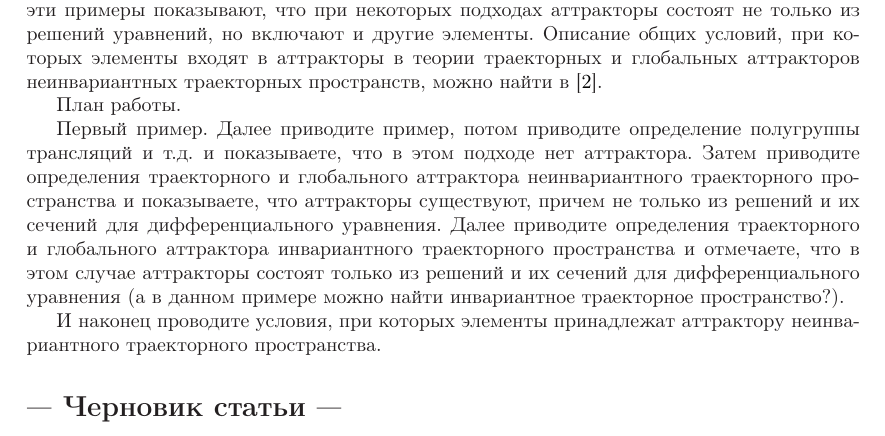
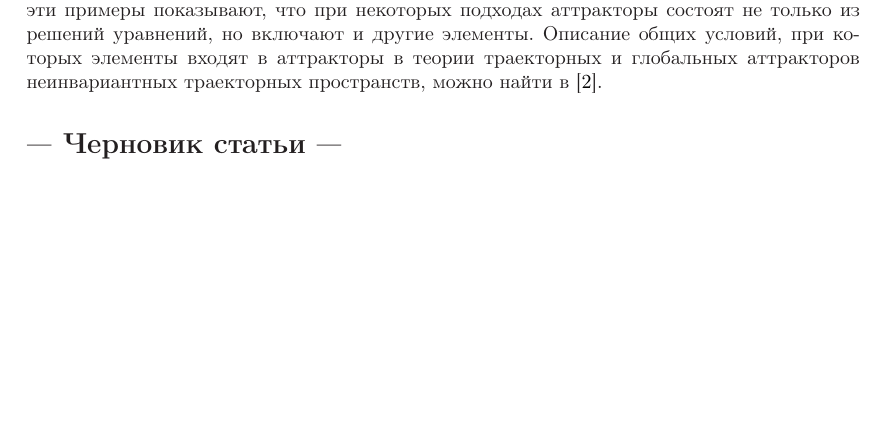
Before and after one commit to nickkolok/kursach-attr, a LaTeX document (statya_attr.tex): part of page 1 of 16, cut so that both start at the same text, the shorter picture padded with empty space. Compiled offline with LaTeX, dvips and Ghostscript.

Commit message:
Убран план из черновика статьи

```diff
--- a/statya_attr.tex
+++ b/statya_attr.tex
@@ -22,18 +22,6 @@
 при которых элементы входят в аттракторы в теории траекторных и глобальных аттракторов неинвариантных траекторных пространств,
 можно найти в \cite{Kondratyev}.
 
-
-План работы.
-
-Первый пример.
-Далее приводите пример, потом приводите определение полугруппы трансляций и т.д. и показываете, что в этом подходе нет аттрактора.
-Затем приводите определения  траекторного и глобального аттрактора неинвариантного траекторного пространства и показываете, что аттракторы существуют, причем не только из решений  и их сечений для дифференциального уравнения.
-Далее приводите определения  траекторного и глобального аттрактора инвариантного траекторного пространства  и отмечаете, что в этом случае аттракторы состоят только из решений и их сечений  для дифференциального уравнения
-(а в данном примере можно найти инвариантное траекторное пространство?).
-
-И наконец проводите условия, при которых элементы принадлежат аттрактору неинвариантного траекторного пространства.
-
-
 \section*{--- Черновик статьи ---}
 
 \input{sobstvenno_text.tex}
```
